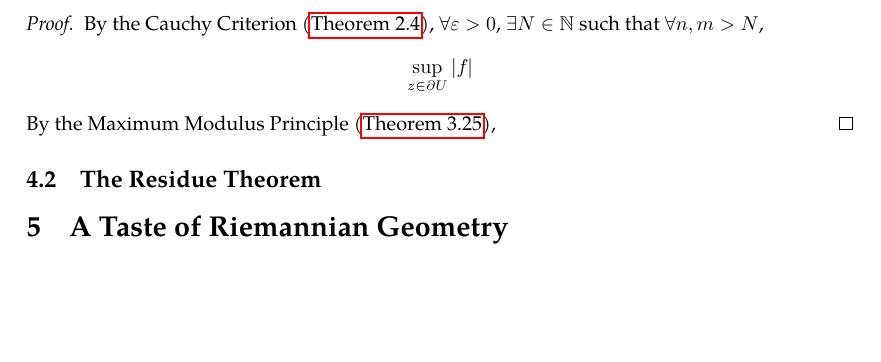
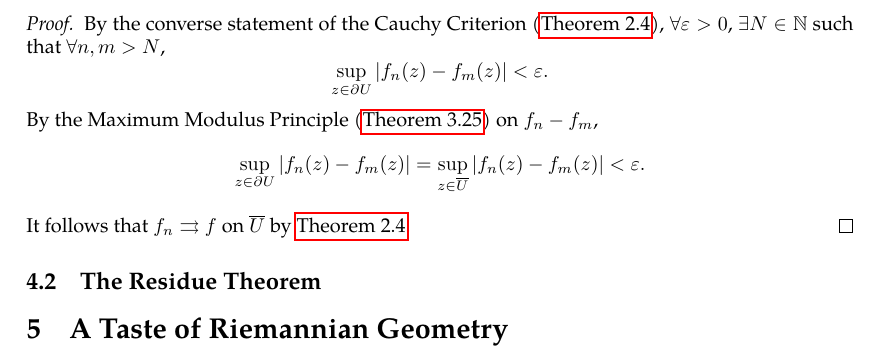
Before and after one commit to slipperking/complex-analysis-latex, a LaTeX document (main.tex): part of page 69 of 69, cut so that both start at the same text, the shorter picture padded with empty space. Compiled offline with pdfLaTeX.

Commit message:
overleaf_to_git (Sat Jun 21 11:43:01 2025 -0700): update main.tex from r13932 to r13950

```diff
--- a/main.tex
+++ b/main.tex
@@ -1747,8 +1747,9 @@ The condition of uniform convergence on every compact subset can also be signifi
     Let \(\Omega\subseteq\mathbb{C}\) be open and bounded, and let \(\qty{f_n(z)}\) be holomorphic on \(\Omega\). Let \(U\subseteq\Omega\) be open and relatively compact in \(\Omega\). If \(\qty{f_n(z)}\)  If \(f_n\rightrightarrows f\) on \(\partial U\), then \(f_n\rightrightarrows f\) on \(\overline{U}\).
 \end{lemma}
 \begin{proof}
-    By the Cauchy Criterion (\autoref{thm:cauchycriterionuniformconvergence}), \(\forall\varepsilon>0\), \(\exists N\in\mathbb{N}\) such that \(\forall n,m>N\), \[\sup_{z\in\partial U}\qty|f_|\]
-    By the Maximum Modulus Principle (\autoref{thm:maximummodulus}),
+    By the converse statement of the Cauchy Criterion (\autoref{thm:cauchycriterionuniformconvergence}), \(\forall\varepsilon>0\), \(\exists N\in\mathbb{N}\) such that \(\forall n,m>N\), \[\sup_{z\in\partial U}\qty|f_n(z)-f_m(z)|<\varepsilon.\]
+    By the Maximum Modulus Principle (\autoref{thm:maximummodulus}) on \(f_n-f_m\), \[\sup_{z\in\partial U}\abs{f_n(z)-f_m(z)}=\sup_{z\in\overline{U}}\abs{f_n(z)-f_m(z)}<\varepsilon.\]
+    It follows that \(f_n\rightrightarrows f\) on \(\overline{U}\) by \autoref{thm:cauchycriterionuniformconvergence}.
 \end{proof}
 \subsection{The Residue Theorem}
 
```
